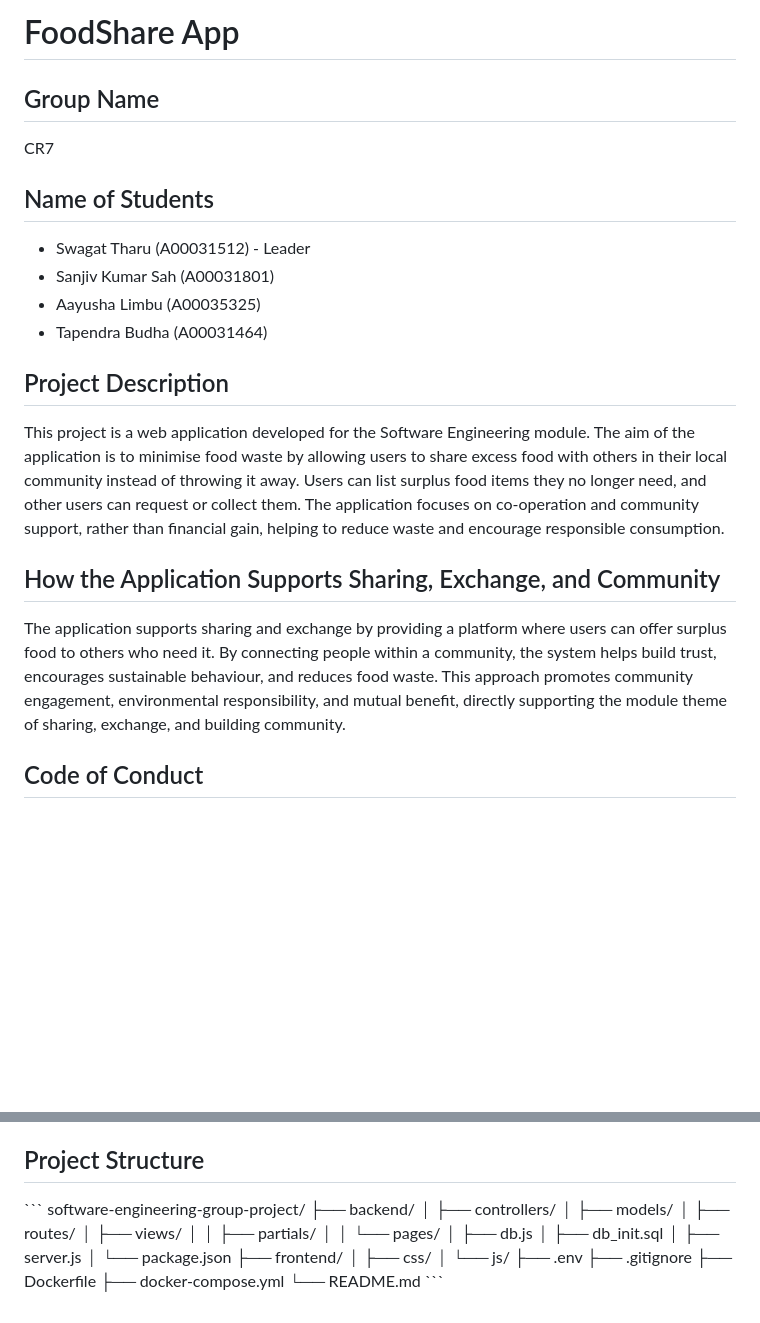
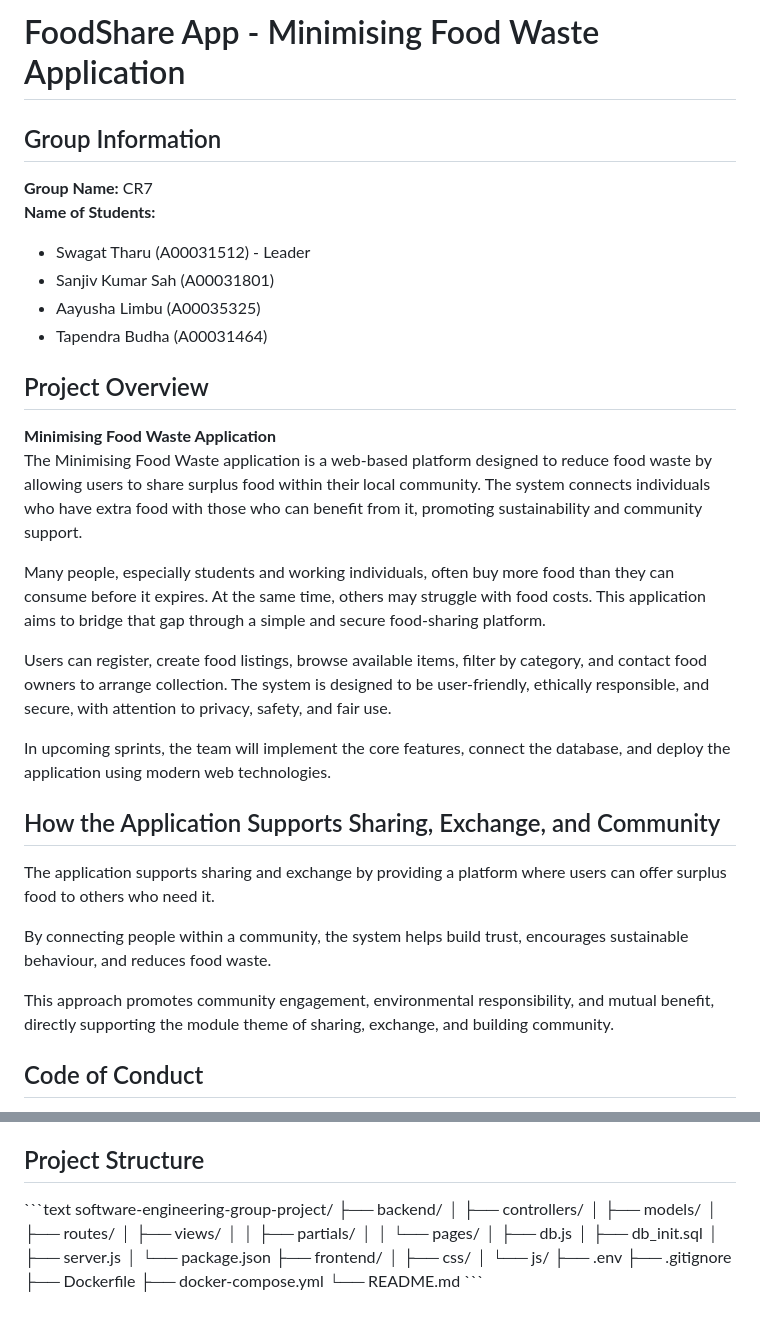
Before and after one commit to swagattharu55-lab/software-engineering-group-project, a Markdown page: README.md, 2 parts joined by grey strips. Drawn GitHub-style; blank space fills up the shorter version.

```diff
--- a/README.md
+++ b/README.md
@@ -1,30 +1,29 @@
-# FoodShare App
+# FoodShare App - Minimising Food Waste Application
 
-## Group Name
-CR7
-
-## Name of Students
+## Group Information
+**Group Name:** CR7
+**Name of Students:**
 - Swagat Tharu (A00031512) - Leader
 - Sanjiv Kumar Sah (A00031801)
 - Aayusha Limbu (A00035325)
 - Tapendra Budha (A00031464)
 
-## Project Description
-This project is a web application developed for the Software Engineering module.
-The aim of the application is to minimise food waste by allowing users to share excess food
-with others in their local community instead of throwing it away.
-Users can list surplus food items they no longer need, and other users can request or collect
-them. The application focuses on co-operation and community support, rather than
-financial gain, helping to reduce waste and encourage responsible consumption.
+## Project Overview
+**Minimising Food Waste Application**
+The Minimising Food Waste application is a web-based platform designed to reduce food waste by allowing users to share surplus food within their local community. The system connects individuals who have extra food with those who can benefit from it, promoting sustainability and community support.
+
+Many people, especially students and working individuals, often buy more food than they can consume before it expires. At the same time, others may struggle with food costs. This application aims to bridge that gap through a simple and secure food-sharing platform.
+
+Users can register, create food listings, browse available items, filter by category, and contact food owners to arrange collection. The system is designed to be user-friendly, ethically responsible, and secure, with attention to privacy, safety, and fair use.
+
+In upcoming sprints, the team will implement the core features, connect the database, and deploy the application using modern web technologies.
 
 ## How the Application Supports Sharing, Exchange, and Community
-The application supports sharing and exchange by providing a platform where users can
-offer surplus food to others who need it.
-By connecting people within a community, the system helps build trust, encourages
-sustainable behaviour, and reduces food waste.
-This approach promotes community engagement, environmental responsibility, and mutual
-benefit, directly supporting the module theme of sharing, exchange, and building
-community.
+The application supports sharing and exchange by providing a platform where users can offer surplus food to others who need it.
+
+By connecting people within a community, the system helps build trust, encourages sustainable behaviour, and reduces food waste.
+
+This approach promotes community engagement, environmental responsibility, and mutual benefit, directly supporting the module theme of sharing, exchange, and building community.
 
 ## Code of Conduct
 - All team members will communicate respectfully and professionally at all times.
@@ -114,7 +186,7 @@ and community benefit.
 3. Visit: http://localhost:3000
 
 ## Project Structure
-\`\`\`
+\`\`\`text
 software-engineering-group-project/
 ├── backend/
 │   ├── controllers/
```
Also changed, not shown: other parts of README.md (+98 -25 lines).
